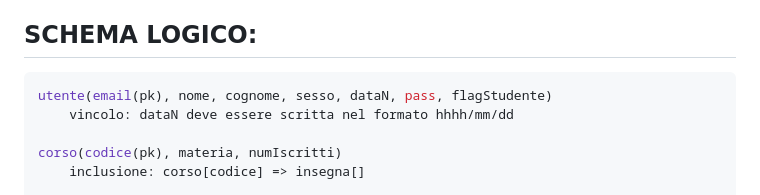
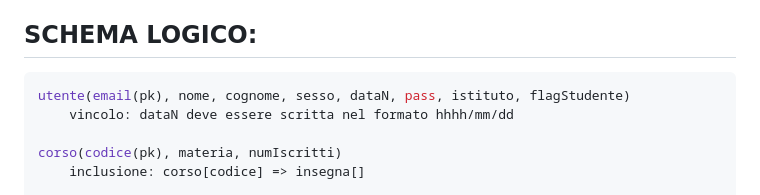
Before and after one commit to edebach/Scholarnet, a Markdown page: README.md, the part around the change. GitHub-like rendering.

````diff
--- a/README.md
+++ b/README.md
@@ -40,7 +40,7 @@ insert into 'nome_tabella' values('value_attr_1',...,'value_attr_n');
 **SCHEMA LOGICO**:
 -
 ```bash
-utente(email(pk), nome, cognome, sesso, dataN, pass, flagStudente)
+utente(email(pk), nome, cognome, sesso, dataN, pass, istituto, flagStudente)
     vincolo: dataN deve essere scritta nel formato hhhh/mm/dd
 
 corso(codice(pk), materia, numIscritti)
````
